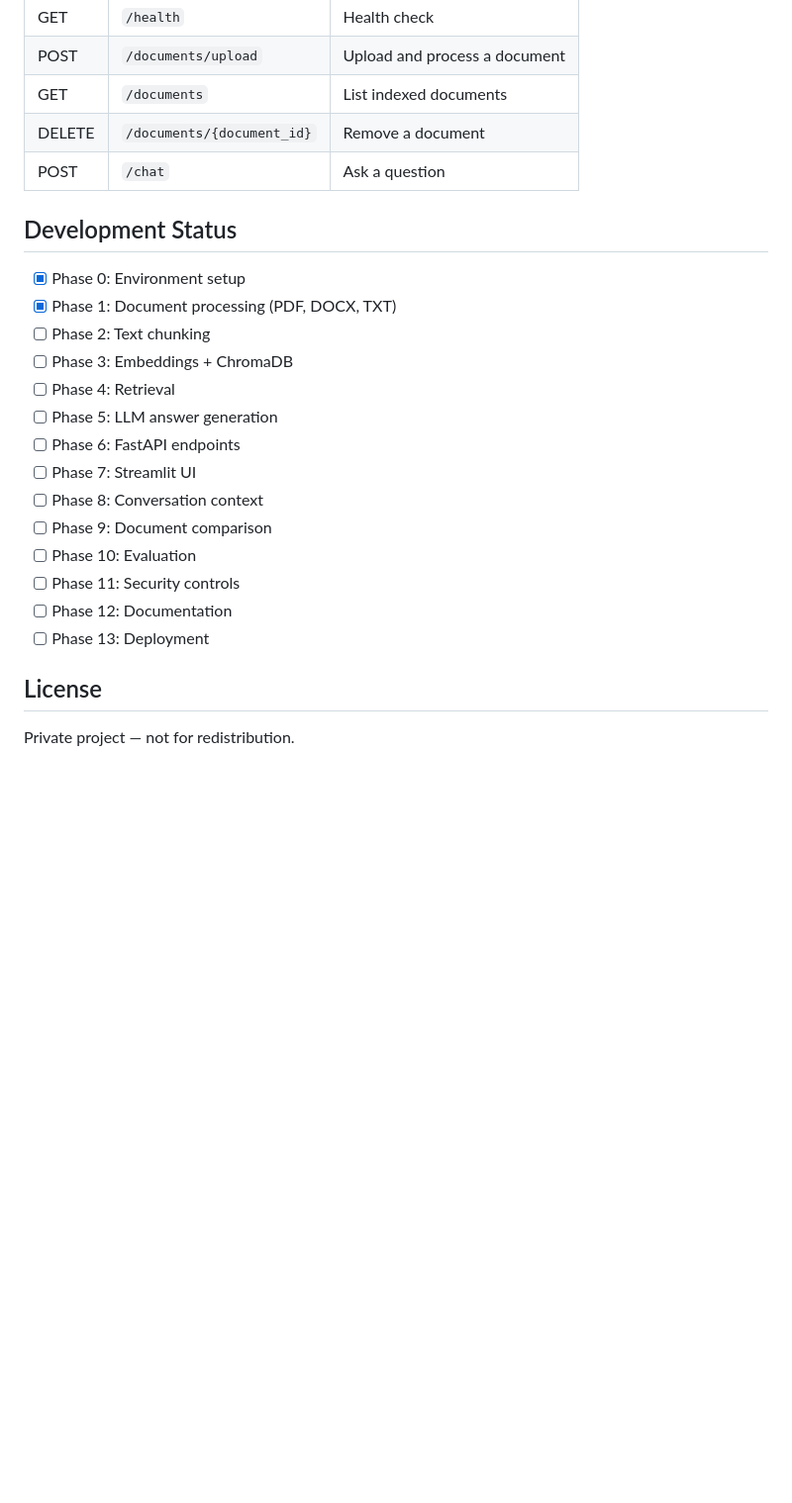
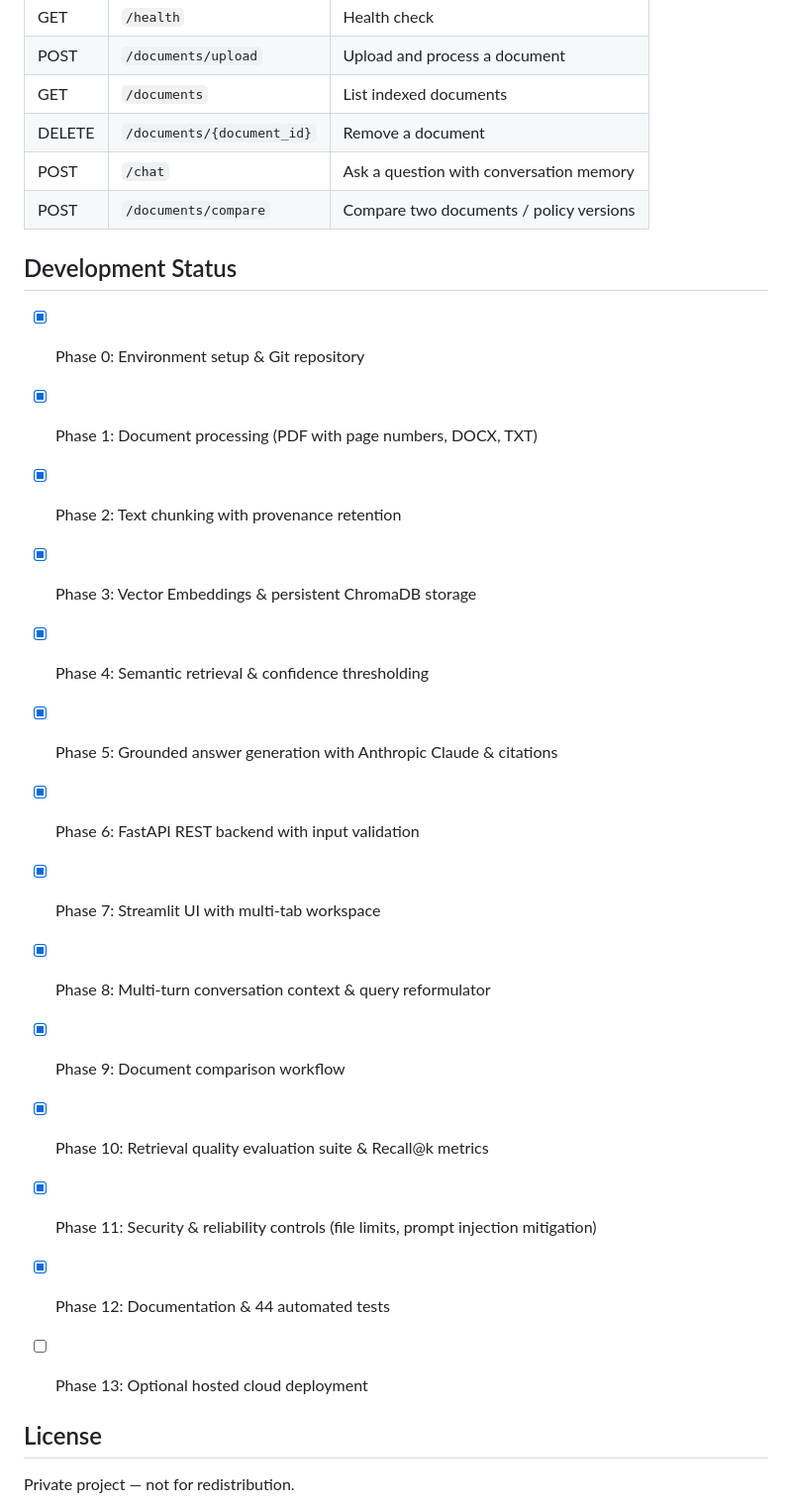
Before and after one commit to SandhyaMore02/Enterprise-RAG-Knowledge-Assistant, a Markdown page: README.md, the part around the change. Shown at 99% size. Drawn GitHub-style; blank space fills up the shorter version.

Commit message:
docs & feat: finalize phases 0-12 documentation, samples, and tests

```diff
--- a/README.md
+++ b/README.md
@@ -107,24 +107,26 @@ All settings are managed through environment variables. See [`.env.example`](.en
 | POST | `/documents/upload` | Upload and process a document |
 | GET | `/documents` | List indexed documents |
 | DELETE | `/documents/{document_id}` | Remove a document |
-| POST | `/chat` | Ask a question |
+| POST | `/chat` | Ask a question with conversation memory |
+| POST | `/documents/compare` | Compare two documents / policy versions |
 
 ## Development Status
 
-- [x] Phase 0: Environment setup
-- [x] Phase 1: Document processing (PDF, DOCX, TXT)
-- [ ] Phase 2: Text chunking
-- [ ] Phase 3: Embeddings + ChromaDB
-- [ ] Phase 4: Retrieval
-- [ ] Phase 5: LLM answer generation
-- [ ] Phase 6: FastAPI endpoints
-- [ ] Phase 7: Streamlit UI
-- [ ] Phase 8: Conversation context
-- [ ] Phase 9: Document comparison
-- [ ] Phase 10: Evaluation
-- [ ] Phase 11: Security controls
-- [ ] Phase 12: Documentation
-- [ ] Phase 13: Deployment
+- [x] Phase 0: Environment setup & Git repository
+- [x] Phase 1: Document processing (PDF with page numbers, DOCX, TXT)
+- [x] Phase 2: Text chunking with provenance retention
+- [x] Phase 3: Vector Embeddings & persistent ChromaDB storage
+- [x] Phase 4: Semantic retrieval & confidence thresholding
+- [x] Phase 5: Grounded answer generation with Anthropic Claude & citations
+- [x] Phase 6: FastAPI REST backend with input validation
+- [x] Phase 7: Streamlit UI with multi-tab workspace
+- [x] Phase 8: Multi-turn conversation context & query reformulator
+- [x] Phase 9: Document comparison workflow
+- [x] Phase 10: Retrieval quality evaluation suite & Recall@k metrics
+- [x] Phase 11: Security & reliability controls (file limits, prompt injection mitigation)
+- [x] Phase 12: Documentation & 44 automated tests
+- [ ] Phase 13: Optional hosted cloud deployment
+
 
 ## License
 
```
Also changed, not shown: IMPLEMENTATION_PLAN.md (+13 -12 lines).
